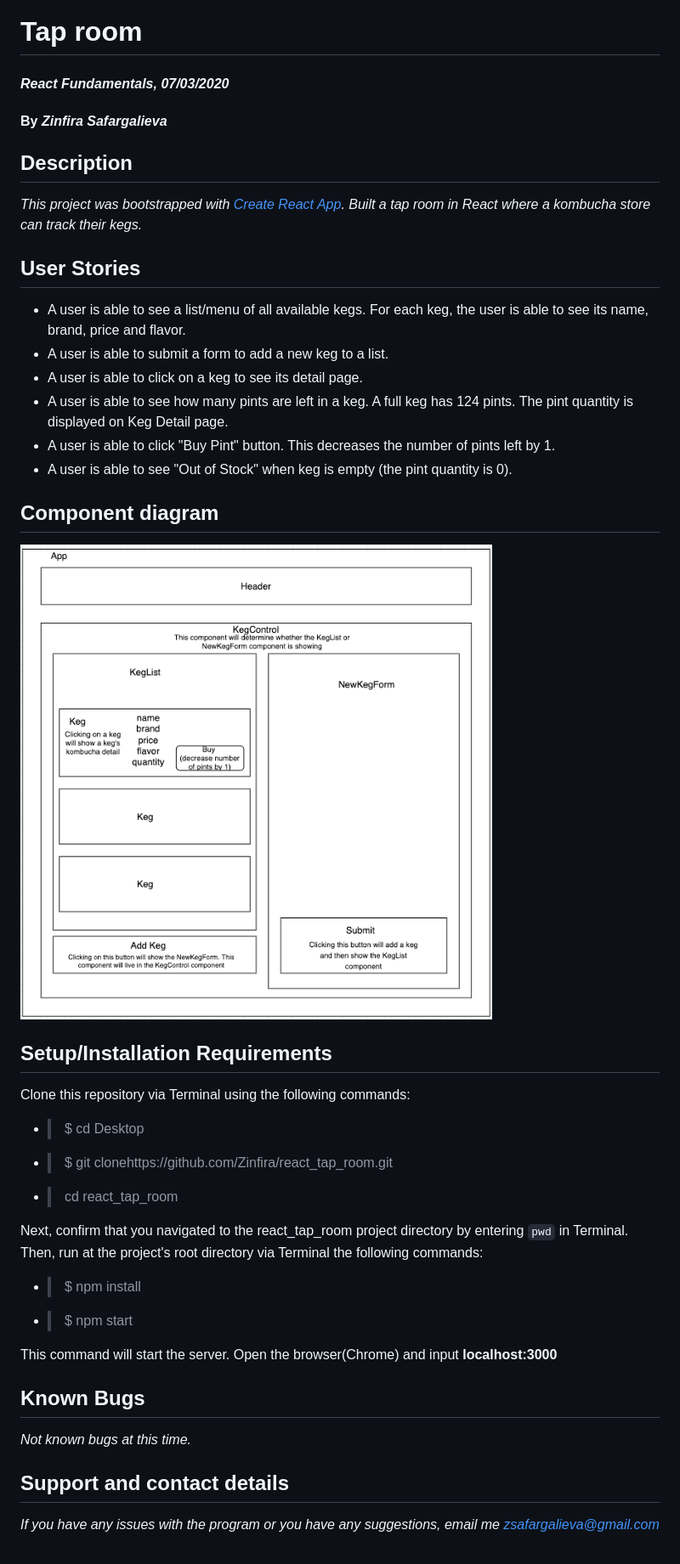
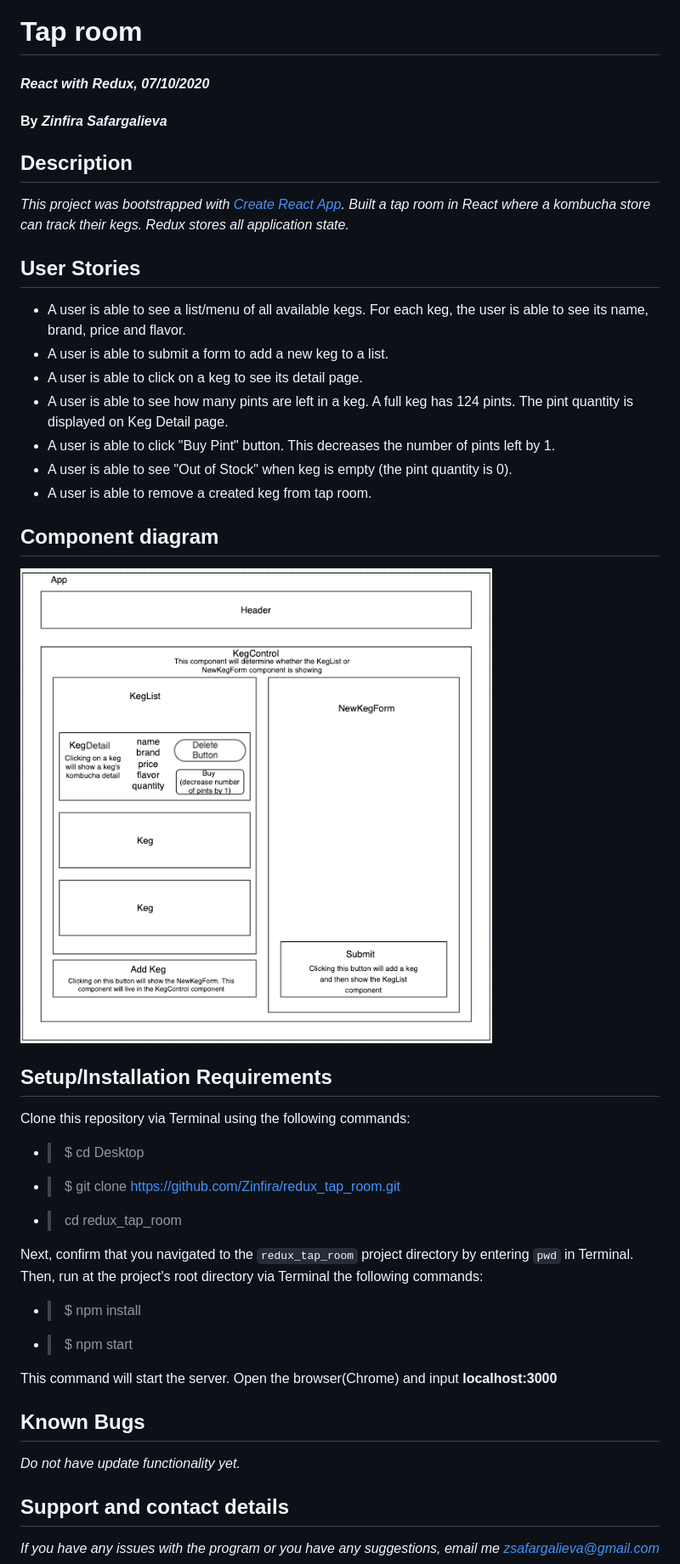
Before and after one commit to Zinfira/redux_tap_room, a Markdown page: README.md, the part around one of its changes. Shown at 85% size. Drawn GitHub-style; pictures changed too: diagram.png.

````diff
--- a/README.md
+++ b/README.md
@@ -1,12 +1,12 @@
 # Tap room
 
-#### _React Fundamentals, 07/03/2020_
+#### _React with Redux, 07/10/2020_
 
 #### By _**Zinfira Safargalieva**_
 
 ## Description
 
-_This project was bootstrapped with [Create React App](https://github.com/facebook/create-react-app). Built a tap room in React where a kombucha store can track their kegs._
+_This project was bootstrapped with [Create React App](https://github.com/facebook/create-react-app). Built a tap room in React where a kombucha store can track their kegs. Redux stores all application state._
 
 
 ## User Stories
@@ -17,6 +17,7 @@ _This project was bootstrapped with [Create React App](https://github.com/facebo
 * A user is able to see how many pints are left in a keg. A full keg has 124 pints. The pint quantity is displayed on Keg Detail page.
 * A user is able to click "Buy Pint" button. This decreases the number of pints left by 1.
 * A user is able to see "Out of Stock" when keg is empty (the pint quantity is 0).
+* A user is able to remove a created keg from tap room.
 
 ## Component diagram
 
@@ -28,10 +29,10 @@ _This project was bootstrapped with [Create React App](https://github.com/facebo
 Clone this repository via Terminal using the following commands:
 
 * >$ cd Desktop
-* >$ git clonehttps://github.com/Zinfira/react_tap_room.git
-* >cd react_tap_room
+* >$ git clone https://github.com/Zinfira/redux_tap_room.git
+* >cd redux_tap_room
 
-Next, confirm that you navigated to the react_tap_room project directory by entering ```pwd``` in Terminal.
+Next, confirm that you navigated to the `redux_tap_room` project directory by entering ```pwd``` in Terminal.
 Then, run at the project's root directory via Terminal the following commands:
 
 * >$ npm install
@@ -41,7 +42,7 @@ This command will start the server. Open the browser(Chrome) and input __localho
 
 ## Known Bugs
 
-_Not known bugs at this time._
+_Do not have update functionality yet._
 
 
 ## Support and contact details
````
Also changed, not shown: other parts of README.md (+1 -1 lines), 1 other file.
